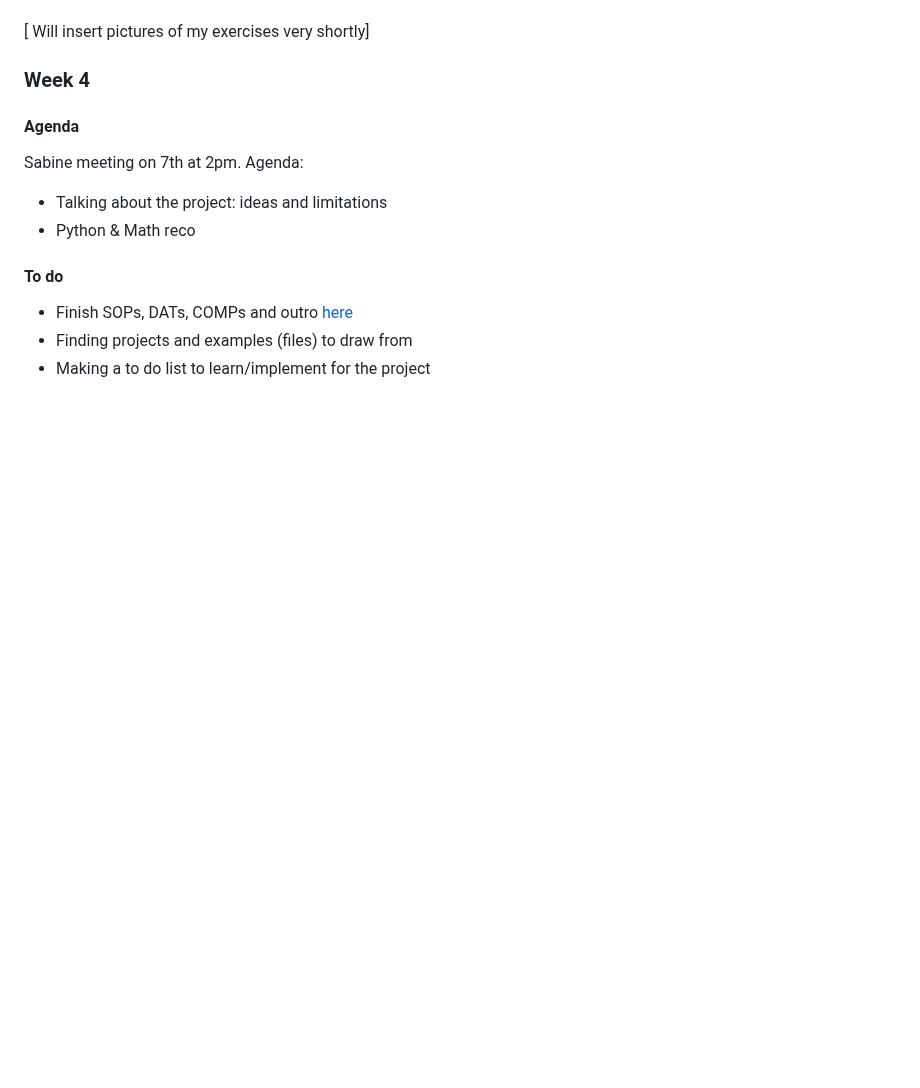
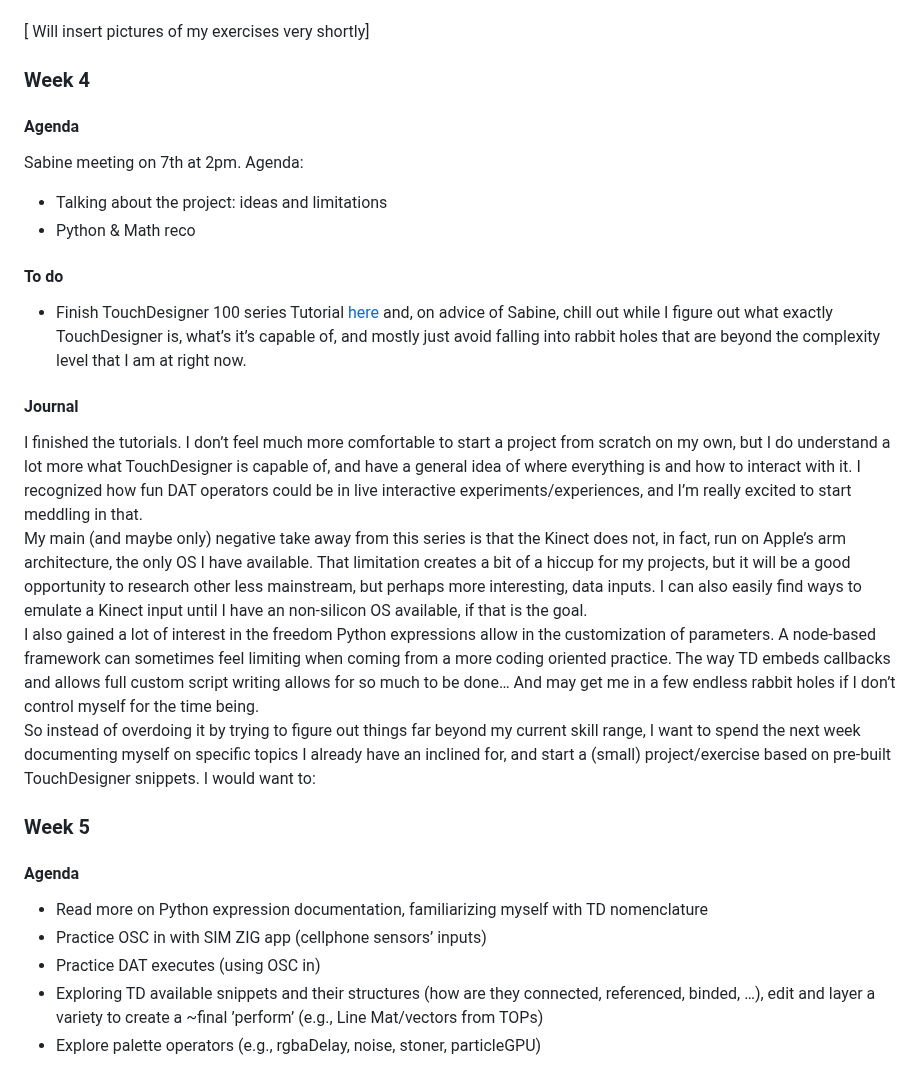
Before and after one commit to Sarah-hm/CART-456, a Markdown page: README.md, the part around the change. Rendered like a GitHub page; blank space fills up the shorter version.

Commit message:
journal W4

```diff
--- a/README.md
+++ b/README.md
@@ -117,6 +117,21 @@ Agenda:
 
 #### To do
 
-- Finish SOPs, DATs, COMPs and outro [here](https://learn.derivative.ca/courses/100-fundamentals/lessons/101-navigating-the-environment/)
-- Finding projects and examples (files) to draw from
-- Making a to do list to learn/implement for the project
+- Finish TouchDesigner 100 series Tutorial [here](https://learn.derivative.ca/courses/100-fundamentals/lessons/101-navigating-the-environment/) and, on advice of Sabine, chill out while I figure out what exactly TouchDesigner is, what’s it’s capable of, and mostly just avoid falling into rabbit holes that are beyond the complexity level that I am at right now.
+
+#### Journal
+
+I finished the tutorials. I don’t feel much more comfortable to start a project from scratch on my own, but I do understand a lot more what TouchDesigner is capable of, and have a general idea of where everything is and how to interact with it. I recognized how fun DAT operators could be in live interactive experiments/experiences, and I’m really excited to start meddling in that. <br>
+My main (and maybe only) negative take away from this series is that the Kinect does not, in fact, run on Apple’s arm architecture, the only OS I have available. That limitation creates a bit of a hiccup for my projects, but it will be a good opportunity to research other less mainstream, but perhaps more interesting, data inputs. I can also easily find ways to emulate a Kinect input until I have an non-silicon OS available, if that is the goal. <br>
+I also gained a lot of interest in the freedom Python expressions allow in the customization of parameters. A node-based framework can sometimes feel limiting when coming from a more coding oriented practice. The way TD embeds callbacks and allows full custom script writing allows for so much to be done… And may get me in a few endless rabbit holes if I don’t control myself for the time being. <br>
+So instead of overdoing it by trying to figure out things far beyond my current skill range, I want to spend the next week documenting myself on specific topics I already have an inclined for, and start a (small) project/exercise based on pre-built TouchDesigner snippets. I would want to:<br>
+
+### Week 5
+
+#### Agenda
+
+- Read more on Python expression documentation, familiarizing myself with TD nomenclature
+- Practice OSC in with SIM ZIG app (cellphone sensors’ inputs)
+- Practice DAT executes (using OSC in)
+- Exploring TD available snippets and their structures (how are they connected, referenced, binded, …), edit and layer a variety to create a ~final ’perform’ (e.g., Line Mat/vectors from TOPs)
+- Explore palette operators (e.g., rgbaDelay, noise, stoner, particleGPU)
```
